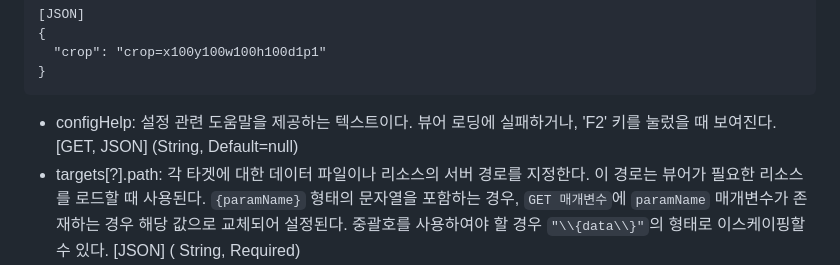
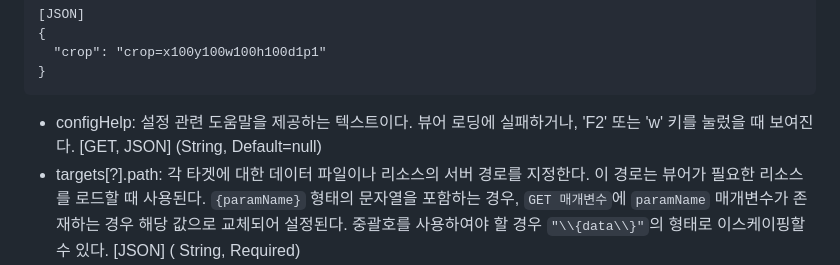
Before and after one commit to refracta/super-resolution-viewer, a Markdown page: README.md, the part around the change. GitHub-like rendering.

````diff
--- a/README.md
+++ b/README.md
@@ -151,7 +151,7 @@ docker run --name super-resolution-viewer -p 8080:80 -v $(pwd):/usr/share/nginx/
 }
 ```
 
-- configHelp: 설정 관련 도움말을 제공하는 텍스트이다. 뷰어 로딩에 실패하거나, 'F2' 키를 눌렀을 때 보여진다. [GET, JSON] (String, Default=null)
+- configHelp: 설정 관련 도움말을 제공하는 텍스트이다. 뷰어 로딩에 실패하거나, 'F2' 또는 'w' 키를 눌렀을 때 보여진다. [GET, JSON] (String, Default=null)
 - targets[?].path: 각 타겟에 대한 데이터 파일이나 리소스의 서버 경로를 지정한다. 이 경로는 뷰어가 필요한 리소스를 로드할 때 사용된다. `{paramName}` 형태의 문자열을 포함하는
   경우, `GET 매개변수`에 `paramName` 매개변수가 존재하는 경우 해당 값으로 교체되어 설정된다. 중괄호를 사용하여야 할 경우 `"\\{data\\}"`의 형태로 이스케이핑할 수 있다. [JSON] (
   String, Required)
````
